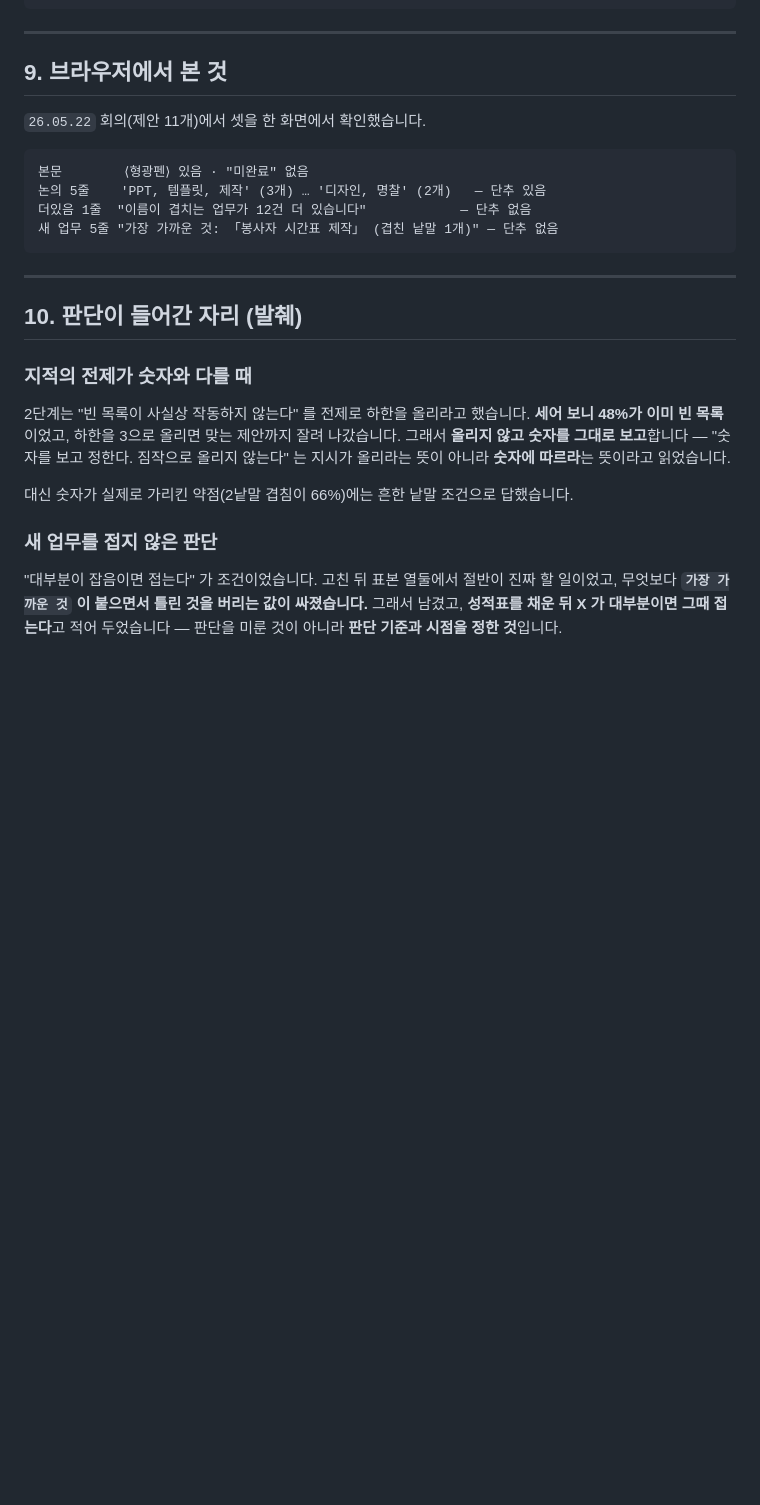
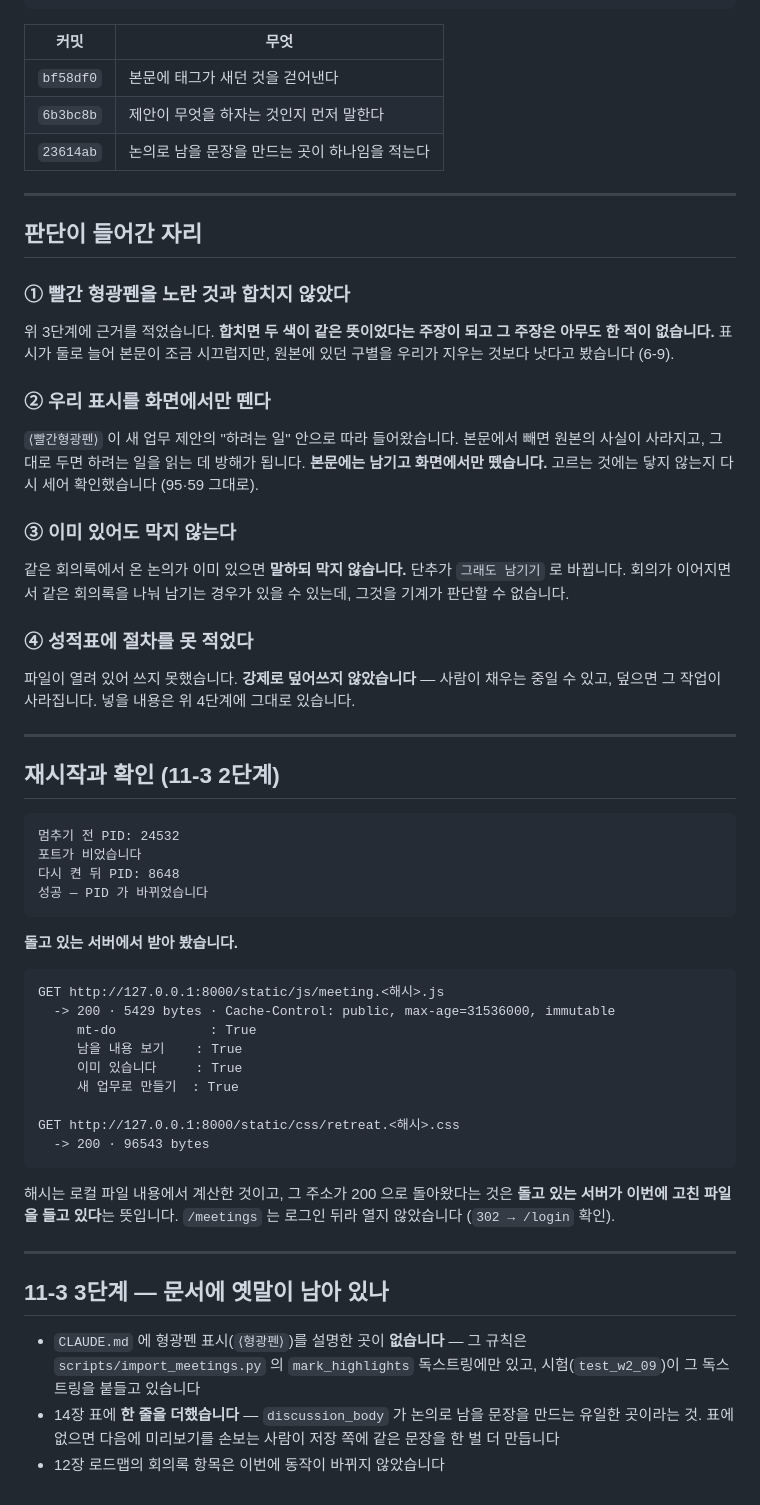
Before and after one commit to Jun9293/daecheongbu-retreat, a Markdown page: docs/review/최근.md, the part around one of its changes. Drawn GitHub-style; blank space fills up the shorter version.

````diff
--- a/docs/review/최근.md
+++ b/docs/review/최근.md
@@ -242,38 +245,78 @@ scripts/import_meetings.py
 tests/test_meetings_import.py
 ```
 
----
-
-## 9. 브라우저에서 본 것
-
-`26.05.22` 회의(제안 11개)에서 셋을 한 화면에서 확인했습니다.
-
-```
-본문        ⟨형광펜⟩ 있음 · "미완료" 없음
-논의 5줄    'PPT, 템플릿, 제작' (3개) … '디자인, 명찰' (2개)   — 단추 있음
-더있음 1줄  "이름이 겹치는 업무가 12건 더 있습니다"            — 단추 없음
-새 업무 5줄 "가장 가까운 것: 「봉사자 시간표 제작」 (겹친 낱말 1개)" — 단추 없음
-```
+| 커밋 | 무엇 |
+|---|---|
+| `bf58df0` | 본문에 태그가 새던 것을 걷어낸다 |
+| `6b3bc8b` | 제안이 무엇을 하자는 것인지 먼저 말한다 |
+| `23614ab` | 논의로 남을 문장을 만드는 곳이 하나임을 적는다 |
 
 ---
 
-## 10. 판단이 들어간 자리 (발췌)
+## 판단이 들어간 자리
 
-### 지적의 전제가 숫자와 다를 때
+### ① 빨간 형광펜을 노란 것과 합치지 않았다
 
-2단계는 "빈 목록이 사실상 작동하지 않는다" 를 전제로 하한을 올리라고 했습니다.
-**세어 보니 48%가 이미 빈 목록**이었고, 하한을 3으로 올리면 맞는 제안까지
-잘려 나갔습니다. 그래서 **올리지 않고 숫자를 그대로 보고**합니다 —
-"숫자를 보고 정한다. 짐작으로 올리지 않는다" 는 지시가 올리라는 뜻이 아니라
-**숫자에 따르라**는 뜻이라고 읽었습니다.
+위 3단계에 근거를 적었습니다. **합치면 두 색이 같은 뜻이었다는 주장이 되고
+그 주장은 아무도 한 적이 없습니다.** 표시가 둘로 늘어 본문이 조금 시끄럽지만,
+원본에 있던 구별을 우리가 지우는 것보다 낫다고 봤습니다 (6-9).
 
-대신 숫자가 실제로 가리킨 약점(2낱말 겹침이 66%)에는 흔한 낱말 조건으로
-답했습니다.
+### ② 우리 표시를 화면에서만 뗀다
 
-### 새 업무를 접지 않은 판단
+`⟨빨간형광펜⟩` 이 새 업무 제안의 "하려는 일" 안으로 따라 들어왔습니다.
+본문에서 빼면 원본의 사실이 사라지고, 그대로 두면 하려는 일을 읽는 데
+방해가 됩니다. **본문에는 남기고 화면에서만 뗐습니다.** 고르는 것에는
+닿지 않는지 다시 세어 확인했습니다 (95·59 그대로).
 
-"대부분이 잡음이면 접는다" 가 조건이었습니다. 고친 뒤 표본 열둘에서 절반이
-진짜 할 일이었고, 무엇보다 **`가장 가까운 것` 이 붙으면서 틀린 것을 버리는
-값이 싸졌습니다.** 그래서 남겼고, **성적표를 채운 뒤 X 가 대부분이면 그때
-접는다**고 적어 두었습니다 — 판단을 미룬 것이 아니라 **판단 기준과 시점을
-정한 것**입니다.
+### ③ 이미 있어도 막지 않는다
+
+같은 회의록에서 온 논의가 이미 있으면 **말하되 막지 않습니다.** 단추가
+`그래도 남기기` 로 바뀝니다. 회의가 이어지면서 같은 회의록을 나눠 남기는
+경우가 있을 수 있는데, 그것을 기계가 판단할 수 없습니다.
+
+### ④ 성적표에 절차를 못 적었다
+
+파일이 열려 있어 쓰지 못했습니다. **강제로 덮어쓰지 않았습니다** — 사람이
+채우는 중일 수 있고, 덮으면 그 작업이 사라집니다. 넣을 내용은 위 4단계에
+그대로 있습니다.
+
+---
+
+## 재시작과 확인 (11-3 2단계)
+
+```
+멈추기 전 PID: 24532
+포트가 비었습니다
+다시 켠 뒤 PID: 8648
+성공 — PID 가 바뀌었습니다
+```
+
+**돌고 있는 서버에서 받아 봤습니다.**
+
+```
+GET http://127.0.0.1:8000/static/js/meeting.<해시>.js
+  -> 200 · 5429 bytes · Cache-Control: public, max-age=31536000, immutable
+     mt-do            : True
+     남을 내용 보기    : True
+     이미 있습니다     : True
+     새 업무로 만들기  : True
+
+GET http://127.0.0.1:8000/static/css/retreat.<해시>.css
+  -> 200 · 96543 bytes
+```
+
+해시는 로컬 파일 내용에서 계산한 것이고, 그 주소가 200 으로 돌아왔다는 것은
+**돌고 있는 서버가 이번에 고친 파일을 들고 있다**는 뜻입니다.
+`/meetings` 는 로그인 뒤라 열지 않았습니다 (`302 → /login` 확인).
+
+---
+
+## 11-3 3단계 — 문서에 옛말이 남아 있나
+
+- `CLAUDE.md` 에 형광펜 표시(`⟨형광펜⟩`)를 설명한 곳이 **없습니다** —
+  그 규칙은 `scripts/import_meetings.py` 의 `mark_highlights` 독스트링에만
+  있고, 시험(`test_w2_09`)이 그 독스트링을 붙들고 있습니다
+- 14장 표에 **한 줄을 더했습니다** — `discussion_body` 가 논의로 남을 문장을
+  만드는 유일한 곳이라는 것. 표에 없으면 다음에 미리보기를 손보는 사람이
+  저장 쪽에 같은 문장을 한 벌 더 만듭니다
+- 12장 로드맵의 회의록 항목은 이번에 동작이 바뀌지 않았습니다
````
Also changed, not shown: other parts of docs/review/최근.md (+220 -217 lines), docs/review/리뷰요청.md (+51 -52 lines).
